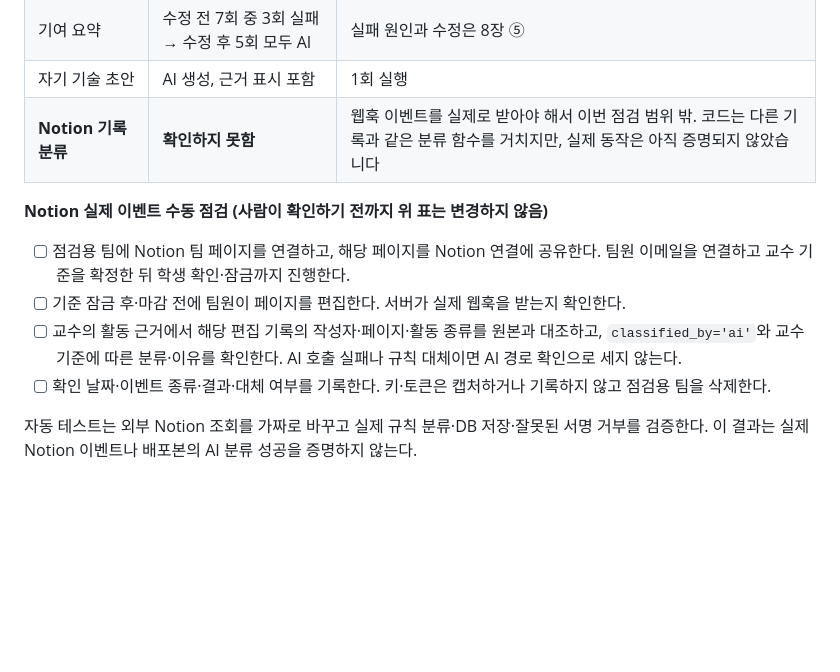
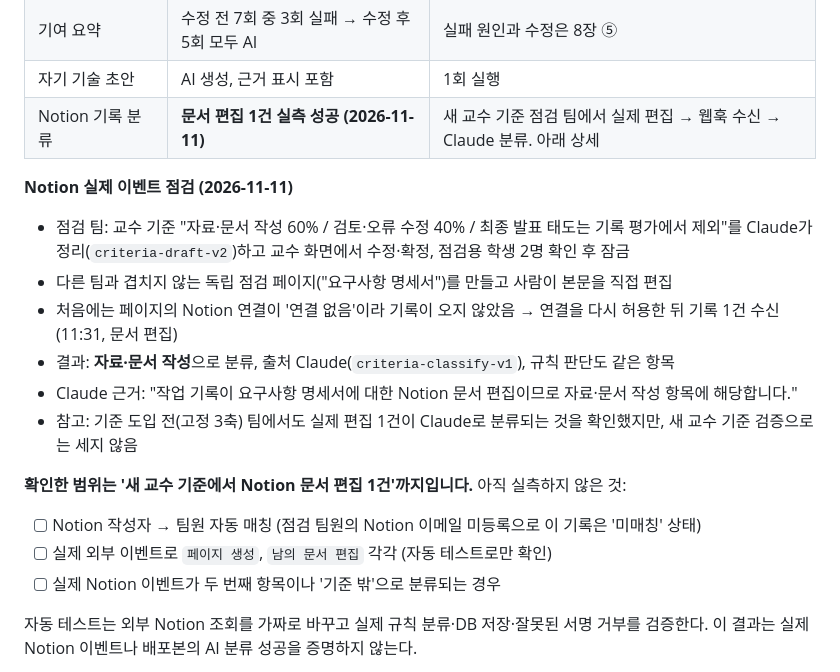
Before and after one commit to peach20040909/hanmankeum, a Markdown page: docs/prompts.md, the part around the change. GitHub-like rendering; blank space fills up the shorter version.

Commit message:
문서: Notion 실제 이벤트 점검 결과 반영 (새 교수 기준 문서 편집 1건, 미확인 범위 명시) (#12)
Claude-Session: https://claude.ai/code/session_01AVxi3HDVpE9XfbZJTSgpML

Co-authored-by: Claude <noreply@anthropic.com>

```diff
--- a/docs/prompts.md
+++ b/docs/prompts.md
@@ -53,14 +53,22 @@
 | 직접 추가한 기록 분류 | AI·규칙 같은 항목 | "요구사항 명세서 v2 작성" → 요구사항 분석 및 설계 문서 |
 | 기여 요약 | 수정 전 7회 중 3회 실패 → 수정 후 5회 모두 AI | 실패 원인과 수정은 8장 ⑤ |
 | 자기 기술 초안 | AI 생성, 근거 표시 포함 | 1회 실행 |
-| **Notion 기록 분류** | **확인하지 못함** | 웹훅 이벤트를 실제로 받아야 해서 이번 점검 범위 밖. 코드는 다른 기록과 같은 분류 함수를 거치지만, 실제 동작은 아직 증명되지 않았습니다 |
+| Notion 기록 분류 | **문서 편집 1건 실측 성공 (2026-11-11)** | 새 교수 기준 점검 팀에서 실제 편집 → 웹훅 수신 → Claude 분류. 아래 상세 |
 
-**Notion 실제 이벤트 수동 점검 (사람이 확인하기 전까지 위 표는 변경하지 않음)**
+**Notion 실제 이벤트 점검 (2026-11-11)**
 
-- [ ] 점검용 팀에 Notion 팀 페이지를 연결하고, 해당 페이지를 Notion 연결에 공유한다. 팀원 이메일을 연결하고 교수 기준을 확정한 뒤 학생 확인·잠금까지 진행한다.
-- [ ] 기준 잠금 후·마감 전에 팀원이 페이지를 편집한다. 서버가 실제 웹훅을 받는지 확인한다.
-- [ ] 교수의 활동 근거에서 해당 편집 기록의 작성자·페이지·활동 종류를 원본과 대조하고, `classified_by='ai'`와 교수 기준에 따른 분류·이유를 확인한다. AI 호출 실패나 규칙 대체이면 AI 경로 확인으로 세지 않는다.
-- [ ] 확인 날짜·이벤트 종류·결과·대체 여부를 기록한다. 키·토큰은 캡처하거나 기록하지 않고 점검용 팀을 삭제한다.
+- 점검 팀: 교수 기준 "자료·문서 작성 60% / 검토·오류 수정 40% / 최종 발표 태도는 기록 평가에서 제외"를 Claude가 정리(`criteria-draft-v2`)하고 교수 화면에서 수정·확정, 점검용 학생 2명 확인 후 잠금
+- 다른 팀과 겹치지 않는 독립 점검 페이지("요구사항 명세서")를 만들고 사람이 본문을 직접 편집
+- 처음에는 페이지의 Notion 연결이 '연결 없음'이라 기록이 오지 않았음 → 연결을 다시 허용한 뒤 기록 1건 수신 (11:31, 문서 편집)
+- 결과: **자료·문서 작성**으로 분류, 출처 Claude(`criteria-classify-v1`), 규칙 판단도 같은 항목
+- Claude 근거: "작업 기록이 요구사항 명세서에 대한 Notion 문서 편집이므로 자료·문서 작성 항목에 해당합니다."
+- 참고: 기준 도입 전(고정 3축) 팀에서도 실제 편집 1건이 Claude로 분류되는 것을 확인했지만, 새 교수 기준 검증으로는 세지 않음
+
+**확인한 범위는 '새 교수 기준에서 Notion 문서 편집 1건'까지입니다.** 아직 실측하지 않은 것:
+
+- [ ] Notion 작성자 → 팀원 자동 매칭 (점검 팀원의 Notion 이메일 미등록으로 이 기록은 '미매칭' 상태)
+- [ ] 실제 외부 이벤트로 `페이지 생성`, `남의 문서 편집` 각각 (자동 테스트로만 확인)
+- [ ] 실제 Notion 이벤트가 두 번째 항목이나 '기준 밖'으로 분류되는 경우
 
 자동 테스트는 외부 Notion 조회를 가짜로 바꾸고 실제 규칙 분류·DB 저장·잘못된 서명 거부를 검증한다. 이 결과는 실제 Notion 이벤트나 배포본의 AI 분류 성공을 증명하지 않는다.
 
```
